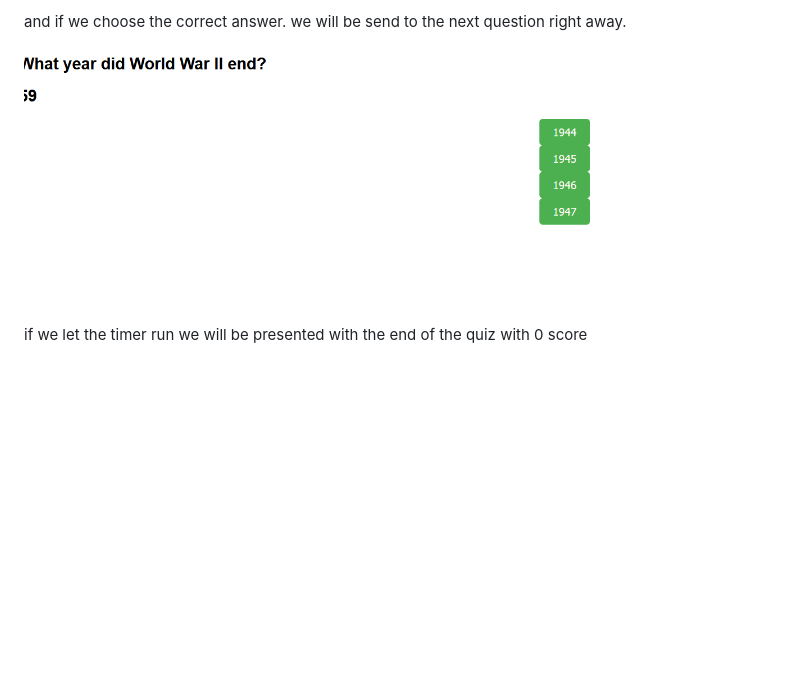
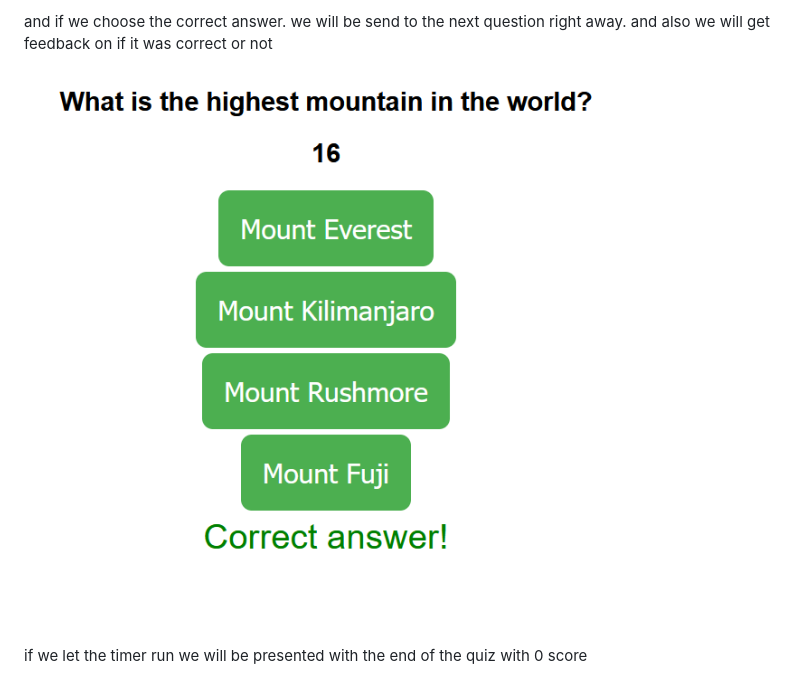
Before and after one commit to EspinosaSalvador/Salvador-JavaScript-Quiz, a Markdown page: README.md, the part around one of its changes. GitHub-like rendering; pictures changed too: assets/img/correct.png (added); blank space fills up the shorter version.

```diff
--- a/README.md
+++ b/README.md
@@ -98,7 +98,7 @@ As you can see in the image below there is a legend that states that 10 sec will
 
-and if we choose the correct answer. we will be send to the next question right away.
+and if we choose the correct answer. we will be send to the next question right away. and also we will get feedback on if it was correct or not
 
-![correct answer](./assets/img/next-question.png)
+![correct answer](./assets/img/correct.png)
 
 if we let the timer run we will be presented with the end of the quiz with 0 score
 
```
Also changed, not shown: other parts of README.md (+1 -1 lines), assets/img/0 score.png (deleted), assets/img/wrong-answer.png, 1 other file.
